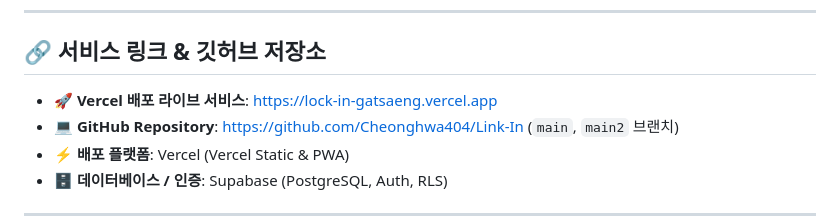
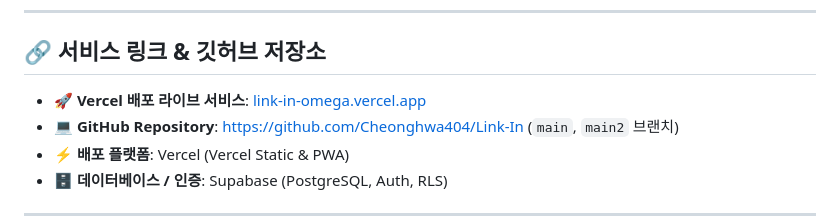
Before and after one commit to Cheonghwa404/Link-In, a Markdown page: README.md, the part around the change. GitHub-like rendering.

```diff
--- a/README.md
+++ b/README.md
@@ -7,7 +7,7 @@
 
 ## 🔗 서비스 링크 & 깃허브 저장소
 
-- 🚀 **Vercel 배포 라이브 서비스**: [https://lock-in-gatsaeng.vercel.app](https://lock-in-gatsaeng.vercel.app)
+- 🚀 **Vercel 배포 라이브 서비스**: [link-in-omega.vercel.app](link-in-omega.vercel.app)
 - 💻 **GitHub Repository**: [https://github.com/Cheonghwa404/Link-In](https://github.com/Cheonghwa404/Link-In) (`main`, `main2` 브랜치)
 - ⚡ **배포 플랫폼**: Vercel (Vercel Static & PWA)
 - 🗄️ **데이터베이스 / 인증**: Supabase (PostgreSQL, Auth, RLS)
```
